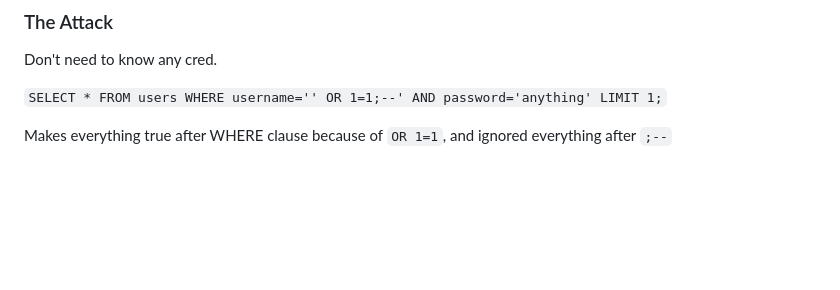
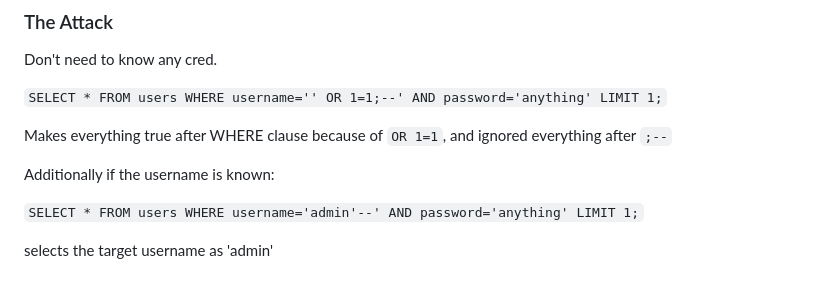
Before and after one commit to JS0ff/cybersecurity_notes, a Markdown page: sql_injections_intro/README.md, the part around the change. Drawn GitHub-style; blank space fills up the shorter version.

Commit message:
take notes on for targeted attack

```diff
--- a/sql_injections_intro/README.md
+++ b/sql_injections_intro/README.md
@@ -174,3 +174,9 @@ Don't need to know any cred.
 `SELECT * FROM users WHERE username='' OR 1=1;--' AND password='anything' LIMIT 1;`
 
 Makes everything true after WHERE clause because of `OR 1=1`, and ignored everything after `;--`
+
+Additionally if the username is known:
+
+`SELECT * FROM users WHERE username='admin'--' AND password='anything' LIMIT 1;`
+
+selects the target username as 'admin'
```
